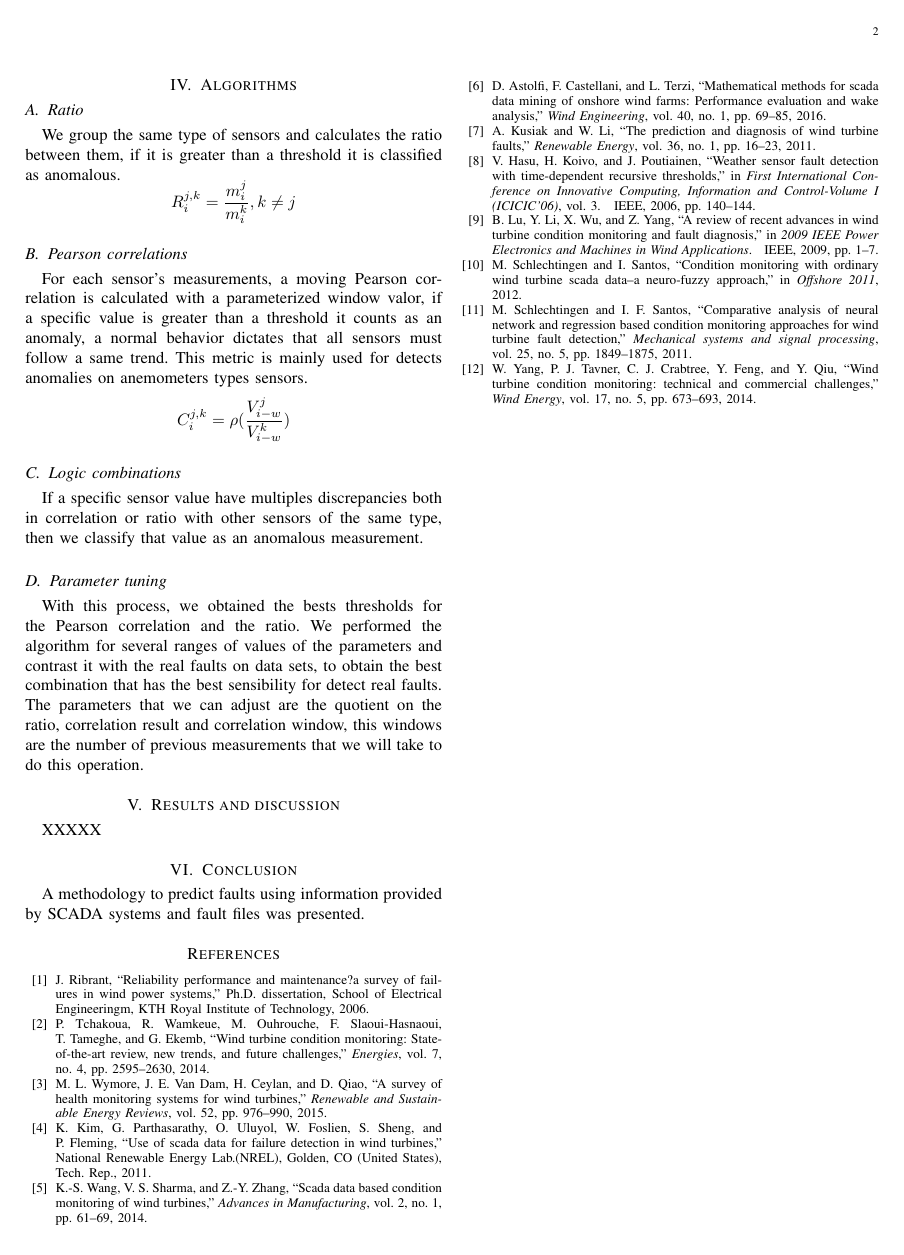
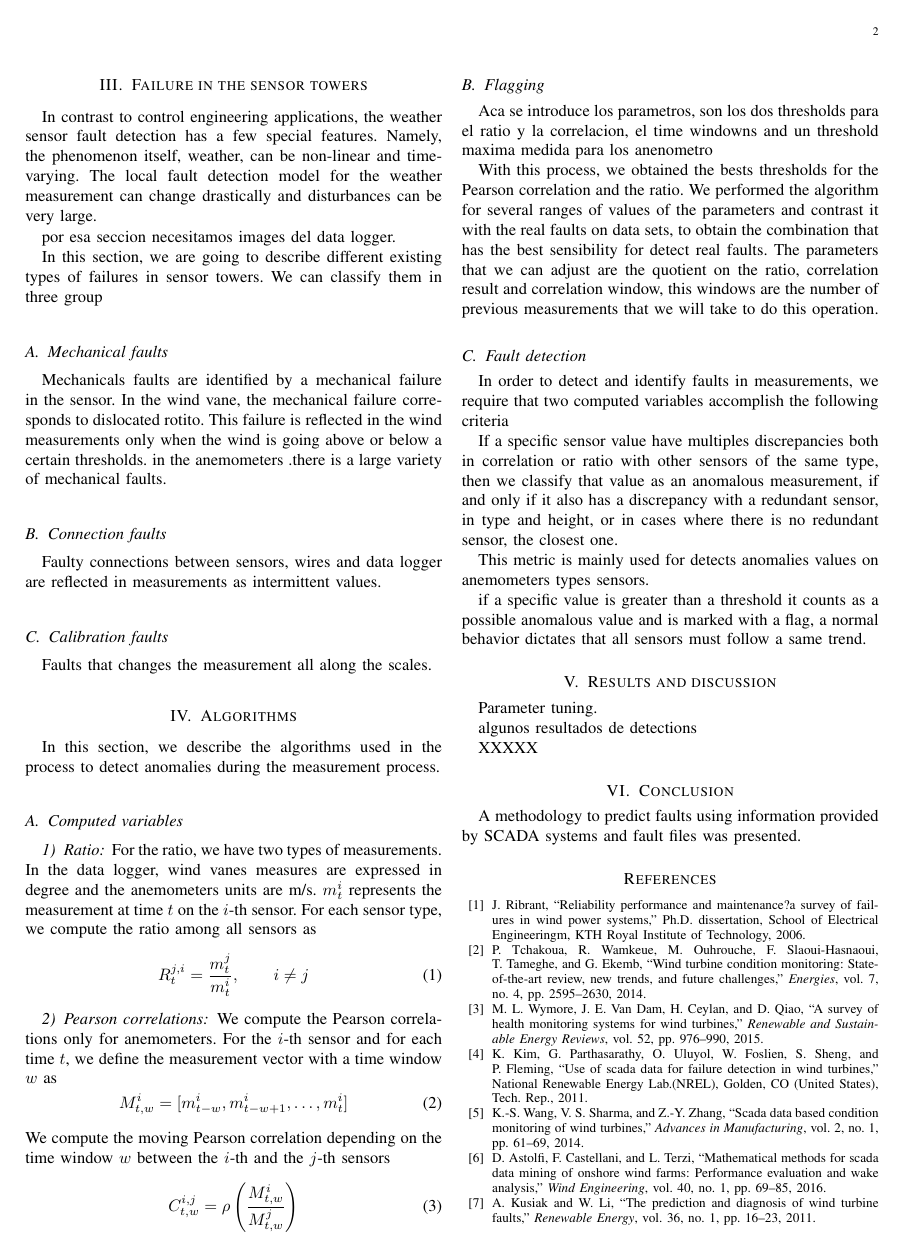
Before and after one commit to mariolarochelle/AERO, a LaTeX paper (Documents/AEROFaltDetection.tex): page 2 of 2 before the commit and page 2 of 3 after it. Compiled offline with pdfLaTeX; a missing font is replaced by an installed copy or a similar font; a LaTeX package or settings file that is missing is left out.

Commit message:
redaccion de la seccion Components

```diff
--- a/Documents/AEROFaltDetection.tex
+++ b/Documents/AEROFaltDetection.tex
@@ -58,3 +68,4 @@ This paper is organized as following. In Section \ref{sec:sensortower} we descri
 \section{Failure in the sensor towers}\label{sec:failures}
 In contrast to control engineering applications, the weather sensor fault detection has a few special features. Namely, the phenomenon itself, weather, can be non-linear and time-varying. The local fault detection model for the weather measurement can change drastically and disturbances can be very large.
 
+por esa seccion necesitamos images del data logger.
@@ -61,2 +73,7 @@ In contrast to control engineering applications, the weather sensor fault detect
 
 In this section, we are going to describe different existing types of failures in sensor towers. We can classify them in three group
+\subsection{Mechanical faults} Mechanicals faults are identified by a mechanical failure in the sensor. In the wind vane, the mechanical failure corresponds to dislocated rotito. This failure is reflected in the wind measurements only when the wind is going above or below a certain thresholds.
+in the anemometers .there is a large variety of mechanical faults.
+\subsection{Connection  faults} Faulty connections between sensors, wires and data logger are reflected in measurements as intermittent values.
+\subsection{Calibration faults}
+Faults that changes the measurement all along the scales.
@@ -67,24 +80,52 @@ in the anemometers .there is a large variety of mechanical faults
 
 
 \section{Algorithms}\label{sec:algorithms}
-\subsection{Ratio}
-We group the same type of sensors and calculates the ratio between them, if it is greater than a threshold it is classified as anomalous.
-\[ R_{i}^{j,k} = \frac{m_{i}^{j}}{m_{i}^{k}}, k \neq j \]
+In this section, we describe the algorithms used in the process to detect anomalies during the measurement process.
+\subsection{Computed variables}
+\subsubsection{Ratio}
+For the ratio, we have two types of measurements. In the data logger, wind vanes measures are expressed in degree and the anemometers units are m/s.  $m_t^{i}$ represents the measurement at time $t$ on the $i$-th sensor.
+For each sensor type, we compute the ratio among all sensors as
+\begin{equation}
+R_{t}^{j,i} = \frac{m_{t}^{j}}{m_{t}^{i}},\qquad i \neq j
+\end{equation}
 
-\subsection{Pearson correlations}
-For each sensor's measurements, a moving Pearson correlation is calculated with a parameterized window valor, if a specific value is greater than a threshold it counts as an anomaly, a normal behavior dictates that all sensors must follow a same trend. This metric is mainly used for detects anomalies on anemometers types sensors.
-\[C_{i}^{j,k} = \rho(\frac{V_{i - w}^{j}}{V_{i - w}^{k}})  \]
 
-\subsection{Logic combinations}
-If a specific sensor value have multiples discrepancies both in correlation or ratio with other sensors of the same type, then we classify that value as an anomalous measurement.
+\subsubsection{Pearson correlations}
+We compute the Pearson correlations only for anemometers. For the $i$-th sensor and for each time $t$, we define the measurement vector with a time window $w$ as
+\begin{equation}
+M^i_{t,w} = [m_{t-w}^i,m_{t-w+1}^i,\ldots,m_t^i]
+\end{equation}
+We compute the moving Pearson correlation depending on the time window $w$ between the $i$-th and the $j$-th sensors
+\begin{equation}
+C^{i,j}_{t,w}= \rho\left( \frac{M^i_{t,w}}{M^j_{t,w}}\right)
+\end{equation}
 
-\subsection{Parameter tuning}
-With this process, we obtained the bests thresholds for the Pearson correlation and the ratio. We performed the algorithm for several ranges of values of the parameters and contrast it with the real faults on data sets, to obtain the best combination that has the best sensibility for detect real faults. The parameters that we can adjust are the quotient on the ratio, correlation result and correlation window, this windows are the number of previous measurements that we will take to do this operation.
+\subsection{Flagging}
+Aca se introduce los parametros, son los dos thresholds para el ratio y la correlacion, el time windowns and un threshold maxima medida para los anenometro
+
+
+With this process, we obtained the bests thresholds for the Pearson correlation and the ratio. We performed the algorithm for several ranges of values of the parameters and contrast it with the real faults on data sets, to obtain the combination that has the best sensibility for detect real faults. The parameters that we can adjust are the quotient on the ratio, correlation result and correlation window, this windows are the number of previous measurements that we will take to do this operation.
+
+\subsection{Fault detection}%Logic combination
+In order to detect and identify faults in measurements, we require that two computed variables accomplish the following criteria
+
+If a specific sensor value have multiples discrepancies both in correlation or ratio with other sensors of the same type, then we classify that value as an anomalous measurement, if and only if it also has a discrepancy with a redundant sensor, in type and height, or in cases where there is no redundant sensor, the closest one.
+
+
+This metric is mainly used for detects anomalies values on anemometers types sensors.
+
+if a specific value is greater than a threshold it counts as a possible anomalous value and is marked with a flag, a normal behavior dictates that all sensors must follow a same trend.
+
 
 
 
 
 \section{Results and discussion}\label{sec:results}
+Parameter tuning.
+
+algunos resultados de detections
+
+
 XXXXX
 \section{Conclusion}\label{sec:conclusion}
 A methodology to predict  faults using information provided by SCADA systems and fault files was presented.
```
Also changed, not shown: Documents/AEROFaltDetection.tex (15 more changed lines), 1 other file.
